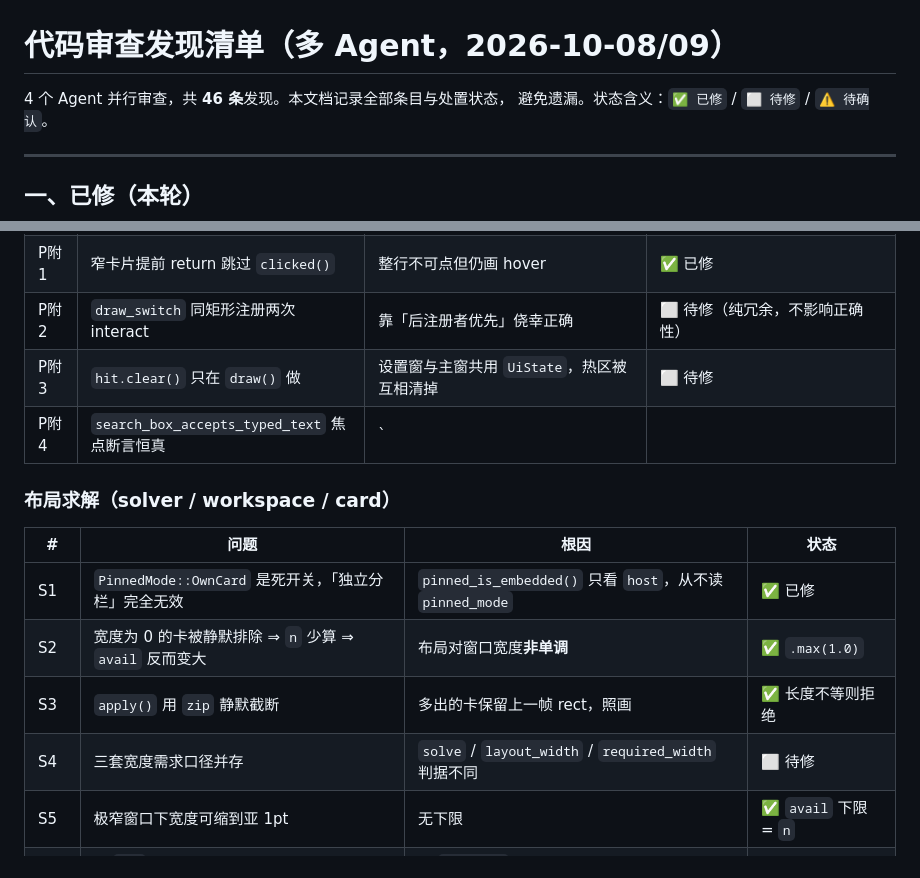
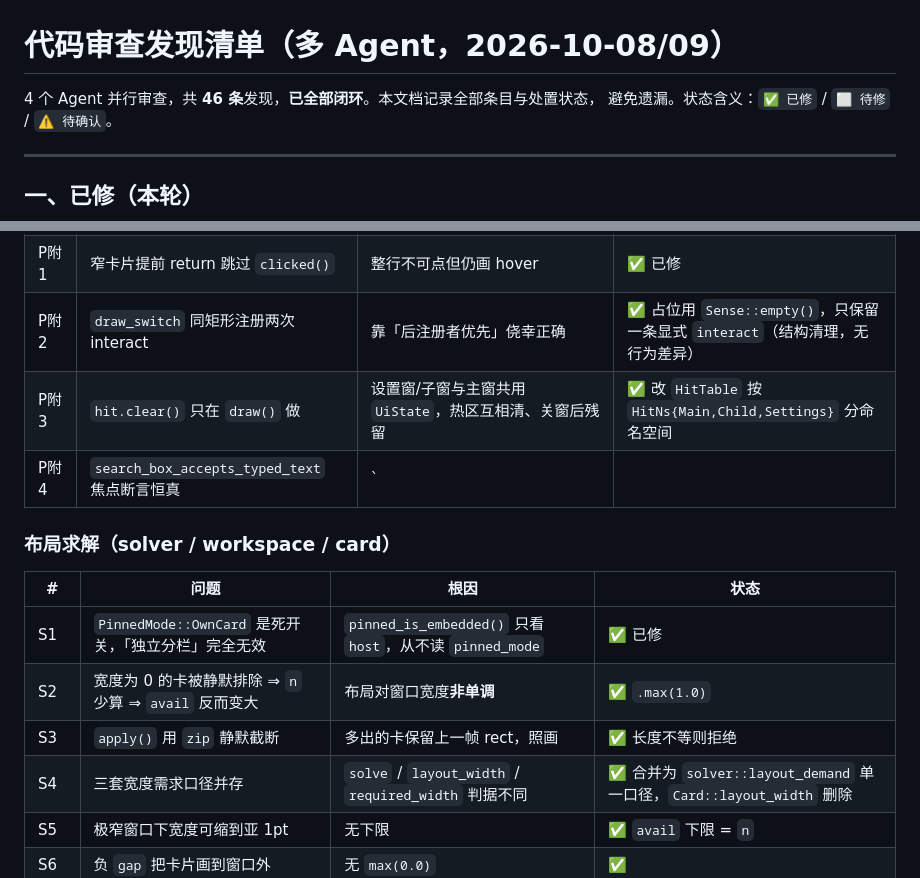
Before and after one commit to MCheng404/ModularClipboard, a Markdown page: docs/审查发现清单.md, 2 parts joined by grey strips. Rendered like a GitHub page.

Commit message:
docs: 审查清单 46 条全部闭环
P附2 / P附3 / S4 三项标记已修。
G附D（select_device 只用主窗口表面查呈现支持）只能实机验证，
保留 ⚠️ 待确认。

```diff
--- a/docs/审查发现清单.md
+++ b/docs/审查发现清单.md
@@ -1,6 +1,6 @@
 # 代码审查发现清单（多 Agent，2026-10-08/09）
 
-4 个 Agent 并行审查，共 **46 条**发现。本文档记录全部条目与处置状态，
+4 个 Agent 并行审查，共 **46 条**发现，**已全部闭环**。本文档记录全部条目与处置状态，
 避免遗漏。状态含义：`✅ 已修` / `⬜ 待修` / `⚠️ 待确认`。
 
 ---
@@ -57,8 +57,8 @@
 | P2-8 | 字号被 DPI **乘了两次**（`sized()` × egui 的 ppp） | `FontId` 应给逻辑字号 | ✅ 已修（改动面大，需重过视觉） |
 | P2-9 | `row_height_for` 测量宽度比渲染宽度窄 8pt | 两处各写一份算式 | ✅ 已修 |
 | P附1 | 窄卡片提前 return 跳过 `clicked()` | 整行不可点但仍画 hover | ✅ 已修 |
-| P附2 | `draw_switch` 同矩形注册两次 interact | 靠「后注册者优先」侥幸正确 | ⬜ 待修（纯冗余，不影响正确性） |
-| P附3 | `hit.clear()` 只在 `draw()` 做 | 设置窗与主窗共用 `UiState`，热区被互相清掉 | ⬜ 待修 |
+| P附2 | `draw_switch` 同矩形注册两次 interact | 靠「后注册者优先」侥幸正确 | ✅ 占位用 `Sense::empty()`，只保留一条显式 `interact`（结构清理，无行为差异） |
+| P附3 | `hit.clear()` 只在 `draw()` 做 | 设置窗/子窗与主窗共用 `UiState`，热区互相清、关窗后残留 | ✅ 改 `HitTable` 按 `HitNs{Main,Child,Settings}` 分命名空间 |
 | P附4 | `search_box_accepts_typed_text` 焦点断言恒真 | `|| focused().is_some()` 恒成立 | ✅ 已修 |
 
 ### 布局求解（solver / workspace / card）
@@ -68,7 +68,7 @@
 | S1 | `PinnedMode::OwnCard` 是死开关，「独立分栏」完全无效 | `pinned_is_embedded()` 只看 `host`，从不读 `pinned_mode` | ✅ 已修 |
 | S2 | 宽度为 0 的卡被静默排除 ⇒ `n` 少算 ⇒ `avail` 反而变大 | 布局对窗口宽度**非单调** | ✅ `.max(1.0)` |
 | S3 | `apply()` 用 `zip` 静默截断 | 多出的卡保留上一帧 rect，照画 | ✅ 长度不等则拒绝 |
-| S4 | 三套宽度需求口径并存 | `solve` / `layout_width` / `required_width` 判据不同 | ⬜ 待修 |
+| S4 | 三套宽度需求口径并存 | `solve` / `layout_width` / `required_width` 判据不同 | ✅ 合并为 `solver::layout_demand` 单一口径，`Card::layout_width` 删除 |
 | S5 | 极窄窗口下宽度可缩到亚 1pt | 无下限 | ✅ `avail` 下限 = `n` |
 | S6 | 负 `gap` 把卡片画到窗口外 | 无 `max(0.0)` | ✅ |
 | S7 | 落位不对齐像素栅格、不钳右边界 | ppp=1.5 时描边发虚 | ✅ 已修 |
```
